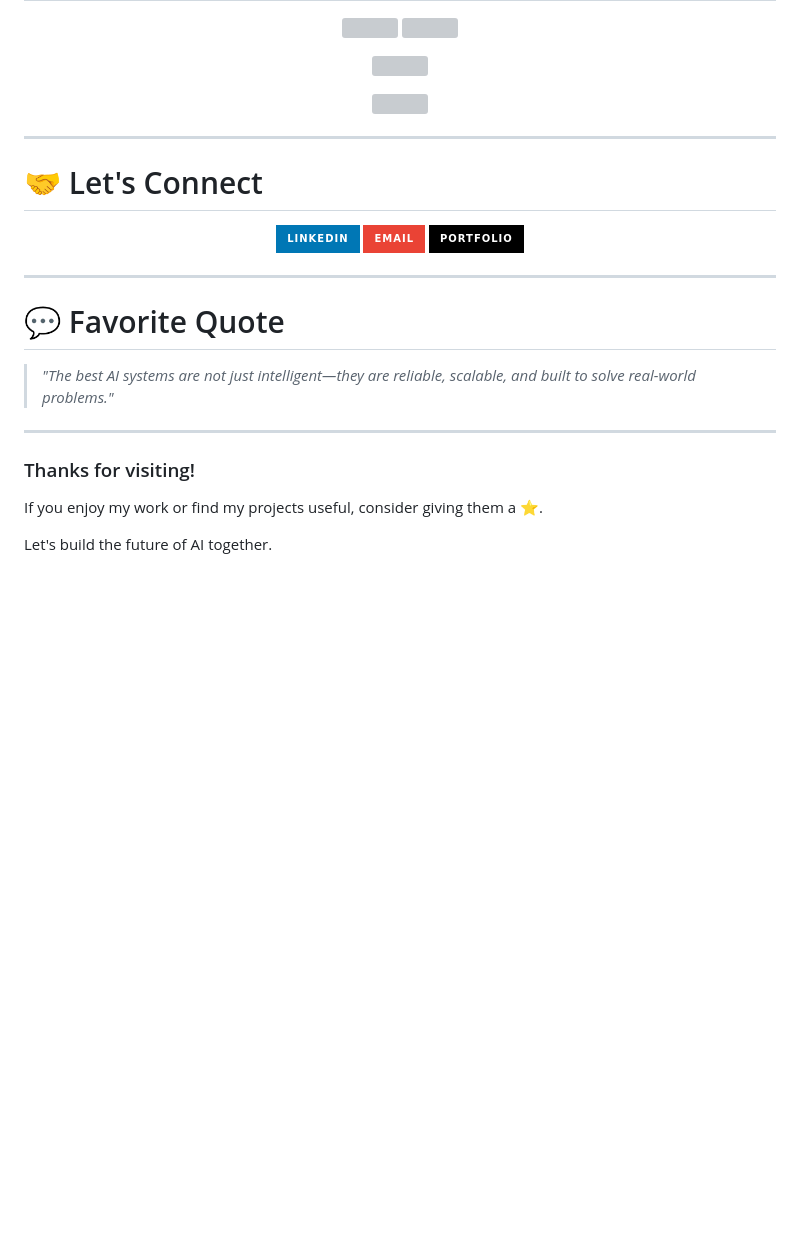
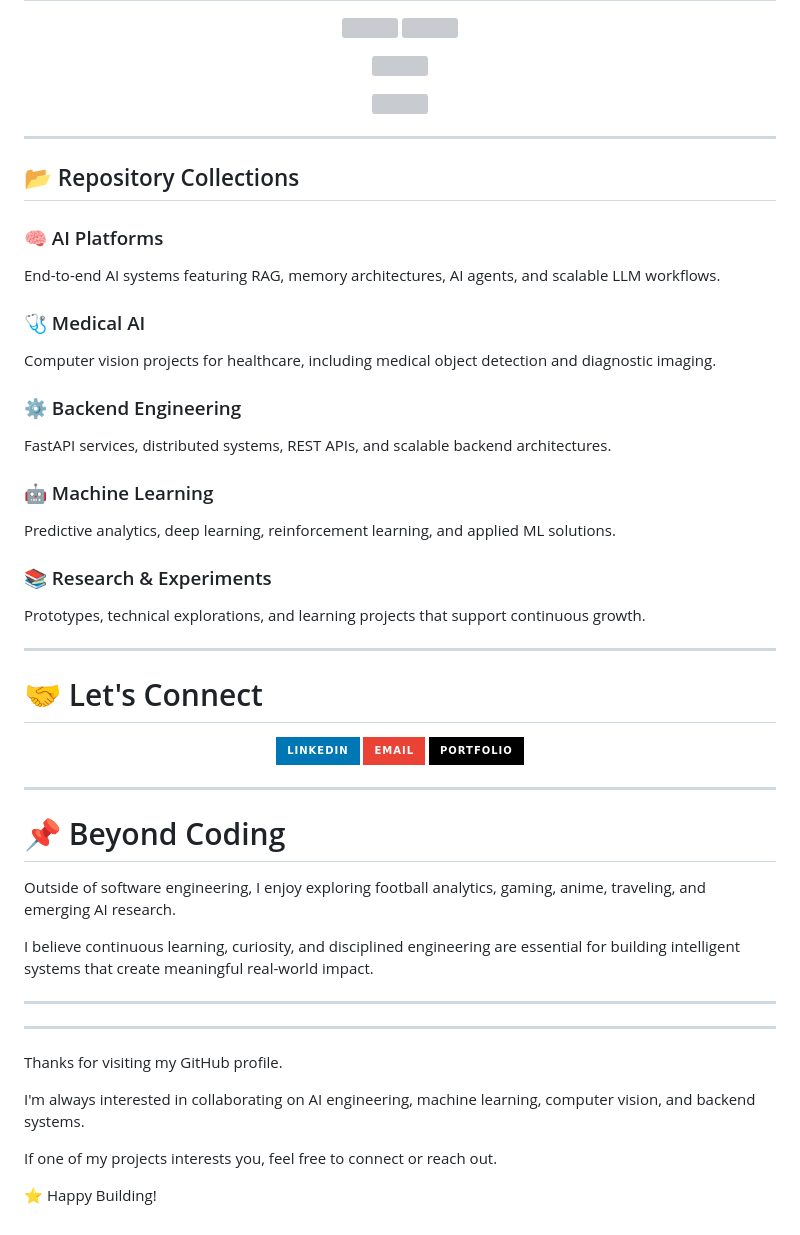
Before and after one commit to anujmundu/ProfileForge, a Markdown page: README.md, the part around one of its changes. Rendered like a GitHub page; badges without logos; blank space fills up the shorter version; grey boxes are pictures that could not be loaded.

Commit message:
refactor: polish GitHub profile presentation

```diff
--- a/README.md
+++ b/README.md
@@ -276,6 +339,25 @@ Implemented a reinforcement learning–based scheduling system capable of learni
 
 ---
 
+## 📂 Repository Collections
+
+### 🧠 AI Platforms
+End-to-end AI systems featuring RAG, memory architectures, AI agents, and scalable LLM workflows.
+
+### 🩺 Medical AI
+Computer vision projects for healthcare, including medical object detection and diagnostic imaging.
+
+### ⚙️ Backend Engineering
+FastAPI services, distributed systems, REST APIs, and scalable backend architectures.
+
+### 🤖 Machine Learning
+Predictive analytics, deep learning, reinforcement learning, and applied ML solutions.
+
+### 📚 Research & Experiments
+Prototypes, technical explorations, and learning projects that support continuous growth.
+
+---
+
 # 🤝 Let's Connect
 
 <p align="center">
@@ -296,18 +378,24 @@ Implemented a reinforcement learning–based scheduling system capable of learni
 
 ---
 
-# 💬 Favorite Quote
+# 📌 Beyond Coding
 
-> *"The best AI systems are not just intelligent—they are reliable, scalable, and built to solve real-world problems."*
+Outside of software engineering, I enjoy exploring football analytics, gaming, anime, traveling, and emerging AI research.
+
+I believe continuous learning, curiosity, and disciplined engineering are essential for building intelligent systems that create meaningful real-world impact.
+
+---
 
 ---
 
 <p align="center">
 
-### Thanks for visiting!
+Thanks for visiting my GitHub profile.
 
-If you enjoy my work or find my projects useful, consider giving them a ⭐.
+I'm always interested in collaborating on AI engineering, machine learning, computer vision, and backend systems.
 
-Let's build the future of AI together.
+If one of my projects interests you, feel free to connect or reach out.
+
+⭐ Happy Building!
 
 </p>
```
Also changed, not shown: other parts of README.md (+86 -23 lines).
